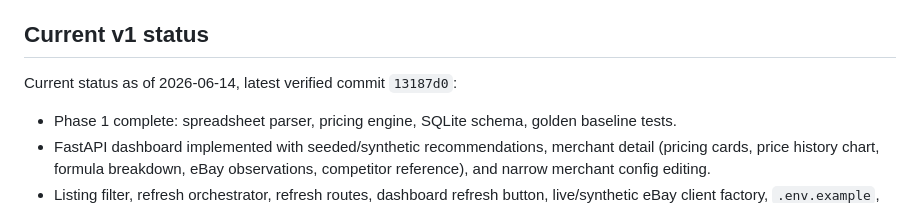
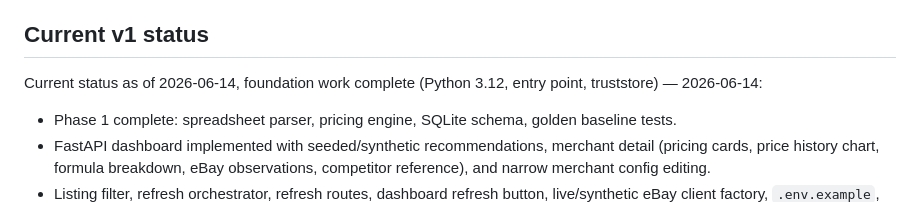
Before and after one commit to rkplank/zeal-pricing-tool, a Markdown page: AGENTS.md, the part around the change. GitHub-like rendering.

Commit message:
Stop pinning exact commit hash in status blocks
Co-Authored-By: Claude Sonnet 4.6 <noreply@anthropic.com>

```diff
--- a/AGENTS.md
+++ b/AGENTS.md
@@ -19,7 +19,7 @@ Read the relevant docs before any non-trivial change. If code and docs disagree,
 
 ## Current v1 status
 
-Current status as of 2026-06-14, latest verified commit `13187d0`:
+Current status as of 2026-06-14, foundation work complete (Python 3.12, entry point, truststore) — 2026-06-14:
 
 - Phase 1 complete: spreadsheet parser, pricing engine, SQLite schema, golden baseline tests.
 - FastAPI dashboard implemented with seeded/synthetic recommendations, merchant
```
Also changed, not shown: CLAUDE.md (+1 -1 lines).
